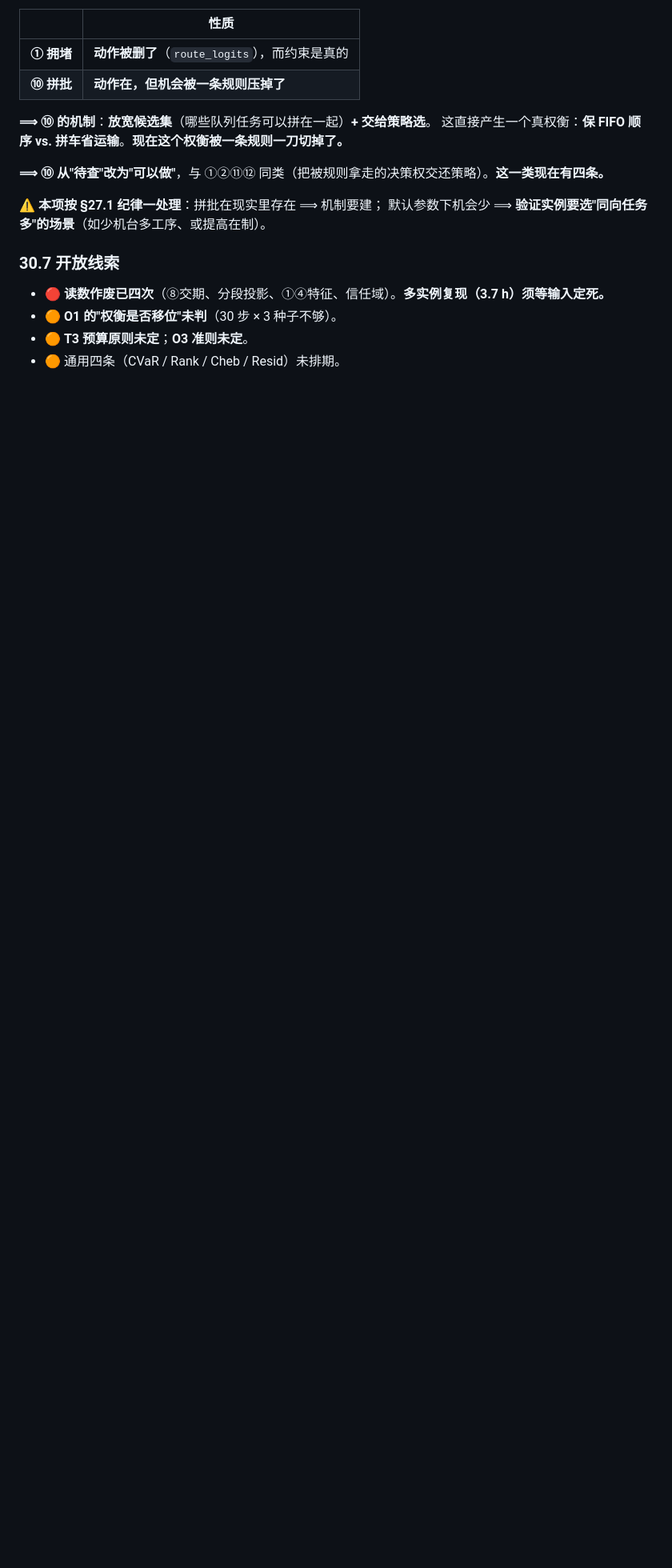
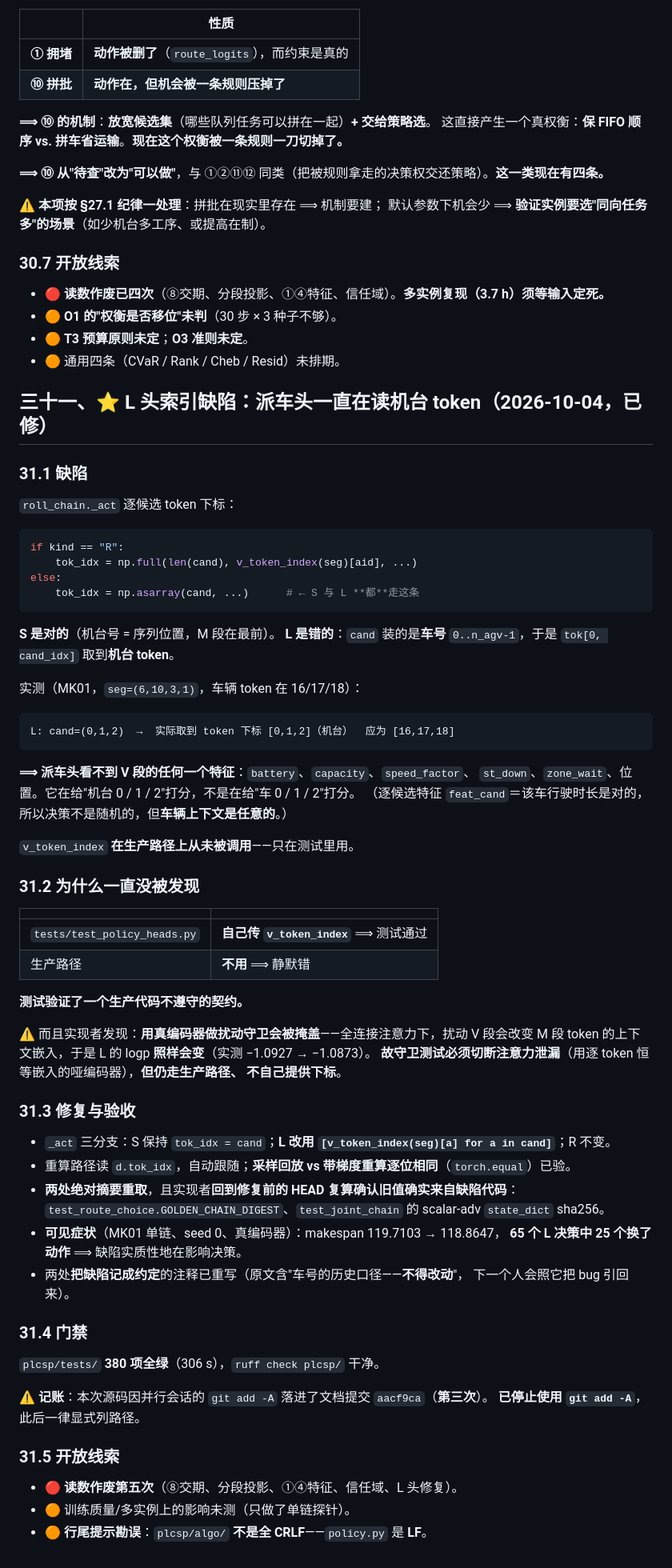
Before and after one commit to wangyuanxty/plcsp, a Markdown page: docs/progress-log.md, the part around one of its changes. Shown at 80% size. Drawn GitHub-style; blank space fills up the shorter version.

Commit message:
docs: §31 L 头索引缺陷（派车头读机台 token）已修——含守卫为何会被注意力掩盖

````diff
--- a/docs/progress-log.md
+++ b/docs/progress-log.md
@@ -2374,3 +2375,69 @@ TWT 是唯一方向较一致的轴（3 个种子里 2 个更差），与"scalar
 - 🟠 **O1 的"权衡是否移位"未判**（30 步 × 3 种子不够）。
 - 🟠 **T3 预算原则未定**；**O3 准则未定**。
 - 🟠 通用四条（CVaR / Rank / Cheb / Resid）未排期。
+
+## 三十一、⭐ L 头索引缺陷：派车头一直在读**机台** token（2026-10-04，已修）
+
+### 31.1 缺陷
+
+`roll_chain._act` 逐候选 token 下标：
+
+```python
+if kind == "R":
+    tok_idx = np.full(len(cand), v_token_index(seg)[aid], ...)
+else:
+    tok_idx = np.asarray(cand, ...)      # ← S 与 L **都**走这条
+```
+
+**S 是对的**（机台号 = 序列位置，M 段在最前）。
+**L 是错的**：`cand` 装的是**车号** `0..n_agv-1`，于是 `tok[0, cand_idx]` 取到**机台 token**。
+
+实测（MK01，`seg=(6,10,3,1)`，车辆 token 在 16/17/18）：
+
+```
+L: cand=(0,1,2)  →  实际取到 token 下标 [0,1,2]（机台）  应为 [16,17,18]
+```
+
+**⟹ 派车头看不到 V 段的任何一个特征**：`battery`、`capacity`、`speed_factor`、
+`st_down`、`zone_wait`、位置。它在给"机台 0 / 1 / 2"打分，不是在给"车 0 / 1 / 2"打分。
+（逐候选特征 `feat_cand`＝该车行驶时长是对的，所以决策不是随机的，但**车辆上下文是任意的**。）
+
+`v_token_index` **在生产路径上从未被调用**——只在测试里用。
+
+### 31.2 为什么一直没被发现
+
+| | |
+|---|---|
+| `tests/test_policy_heads.py` | **自己传 `v_token_index`** ⟹ 测试通过 |
+| 生产路径 | **不用** ⟹ 静默错 |
+
+**测试验证了一个生产代码不遵守的契约。**
+
+⚠️ 而且实现者发现：**用真编码器做扰动守卫会被掩盖**——全连接注意力下，扰动 V 段会改变
+M 段 token 的上下文嵌入，于是 L 的 logp **照样会变**（实测 −1.0927 → −1.0873）。
+**故守卫测试必须切断注意力泄漏**（用逐 token 恒等嵌入的哑编码器），**但仍走生产路径、
+不自己提供下标**。
+
+### 31.3 修复与验收
+
+- `_act` 三分支：S 保持 `tok_idx = cand`；**L 改用 `[v_token_index(seg)[a] for a in cand]`**；R 不变。
+- 重算路径读 `d.tok_idx`，自动跟随；**采样回放 vs 带梯度重算逐位相同**（`torch.equal`）已验。
+- **两处绝对摘要重取**，且实现者**回到修复前的 HEAD 复算确认旧值确实来自缺陷代码**：
+  `test_route_choice.GOLDEN_CHAIN_DIGEST`、`test_joint_chain` 的 scalar-adv `state_dict` sha256。
+- **可见症状**（MK01 单链、seed 0、真编码器）：makespan 119.7103 → 118.8647，
+  **65 个 L 决策中 25 个换了动作** ⟹ 缺陷实质性地在影响决策。
+- 两处**把缺陷记成约定**的注释已重写（原文含"车号的历史口径——**不得改动**"，
+  下一个人会照它把 bug 引回来）。
+
+### 31.4 门禁
+
+`plcsp/tests/` **380 项全绿**（306 s），`ruff check plcsp/` 干净。
+
+⚠️ **记账**：本次源码因并行会话的 `git add -A` 落进了文档提交 `aacf9ca`（**第三次**）。
+**已停止使用 `git add -A`**，此后一律显式列路径。
+
+### 31.5 开放线索
+
+- 🔴 **读数作废第五次**（⑧交期、分段投影、①④特征、信任域、L 头修复）。
+- 🟠 训练质量/多实例上的影响未测（只做了单链探针）。
+- 🟠 **行尾提示勘误**：`plcsp/algo/` **不是全 CRLF**——`policy.py` 是 **LF**。
````
Also changed, not shown: other parts of docs/progress-log.md (+1 -0 lines).
